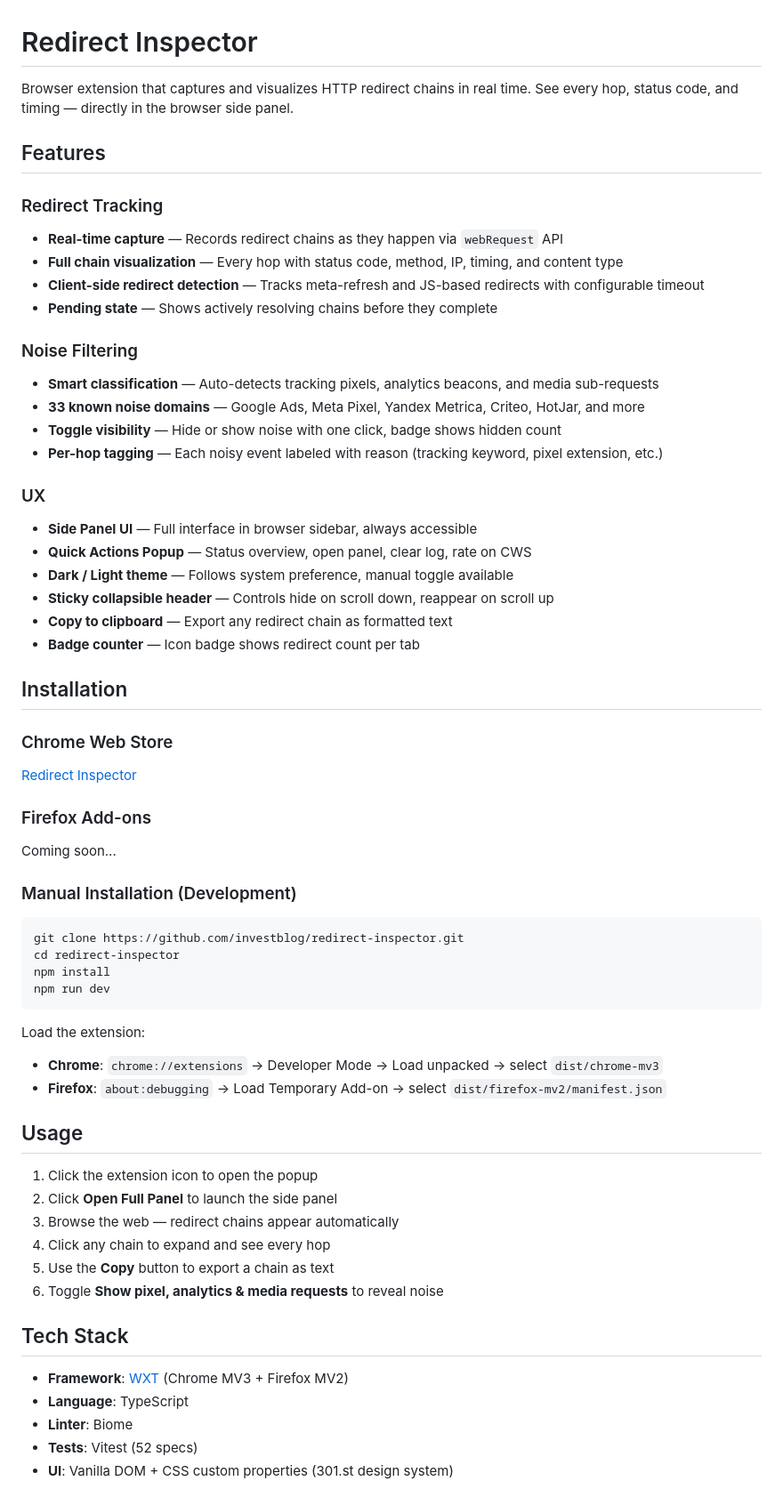
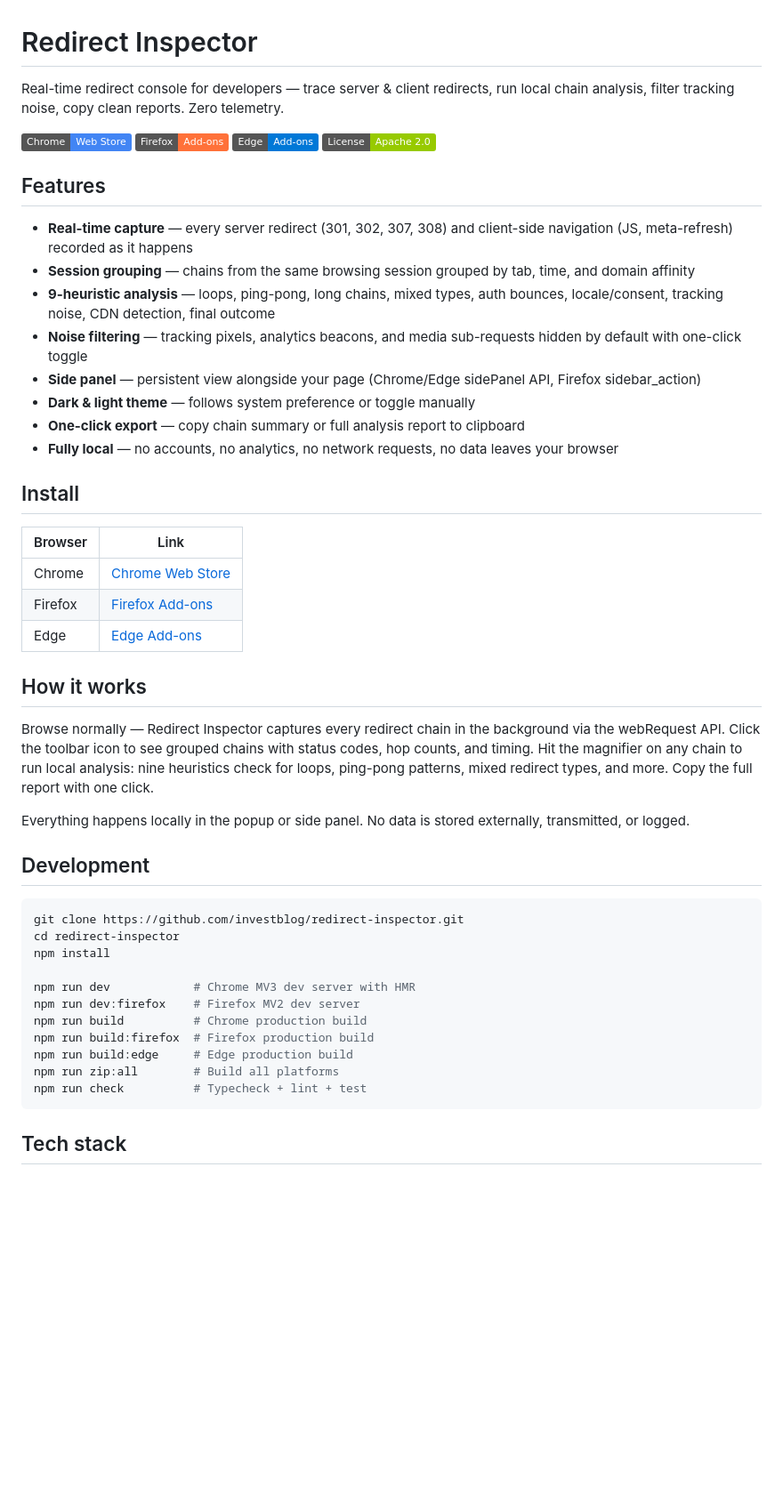
Before and after one commit to investblog/redirect-inspector, a Markdown page: README.md, the part around one of its changes. Shown at 89% size. GitHub-like rendering; badges without logos; blank space fills up the shorter version.

````diff
--- a/README.md
+++ b/README.md
@@ -1,64 +1,52 @@
 # Redirect Inspector
 
-Browser extension that captures and visualizes HTTP redirect chains in real time. See every hop, status code, and timing — directly in the browser side panel.
+Real-time redirect console for developers — trace server & client redirects, run local chain analysis, filter tracking noise, copy clean reports. Zero telemetry.
+
+[![Chrome Web Store](https://img.shields.io/badge/Chrome-Web%20Store-4285F4?logo=googlechrome&logoColor=white)](https://chromewebstore.google.com/detail/redirect-inspector/jkeijlkbgkdnhmejgofbbapdbhjljdgg)
+[![Firefox Add-ons](https://img.shields.io/badge/Firefox-Add--ons-FF7139?logo=firefox&logoColor=white)](https://addons.mozilla.org/firefox/addon/redirect-inspector/)
+[![Edge Add-ons](https://img.shields.io/badge/Edge-Add--ons-0078D7?logo=microsoftedge&logoColor=white)](https://microsoftedge.microsoft.com/addons/detail/ckblhiaefgkhpgilekhcpapnkpihdlaa)
+[![License](https://img.shields.io/badge/License-Apache%202.0-green.svg)](LICENSE)
 
 ## Features
 
-### Redirect Tracking
-- **Real-time capture** — Records redirect chains as they happen via `webRequest` API
-- **Full chain visualization** — Every hop with status code, method, IP, timing, and content type
-- **Client-side redirect detection** — Tracks meta-refresh and JS-based redirects with configurable timeout
-- **Pending state** — Shows actively resolving chains before they complete
+- **Real-time capture** — every server redirect (301, 302, 307, 308) and client-side navigation (JS, meta-refresh) recorded as it happens
+- **Session grouping** — chains from the same browsing session grouped by tab, time, and domain affinity
+- **9-heuristic analysis** — loops, ping-pong, long chains, mixed types, auth bounces, locale/consent, tracking noise, CDN detection, final outcome
+- **Noise filtering** — tracking pixels, analytics beacons, and media sub-requests hidden by default with one-click toggle
+- **Side panel** — persistent view alongside your page (Chrome/Edge sidePanel API, Firefox sidebar_action)
+- **Dark & light theme** — follows system preference or toggle manually
+- **One-click export** — copy chain summary or full analysis report to clipboard
+- **Fully local** — no accounts, no analytics, no network requests, no data leaves your browser
 
-### Noise Filtering
-- **Smart classification** — Auto-detects tracking pixels, analytics beacons, and media sub-requests
-- **33 known noise domains** — Google Ads, Meta Pixel, Yandex Metrica, Criteo, HotJar, and more
-- **Toggle visibility** — Hide or show noise with one click, badge shows hidden count
-- **Per-hop tagging** — Each noisy event labeled with reason (tracking keyword, pixel extension, etc.)
+## Install
 
-### UX
-- **Side Panel UI** — Full interface in browser sidebar, always accessible
-- **Quick Actions Popup** — Status overview, open panel, clear log, rate on CWS
-- **Dark / Light theme** — Follows system preference, manual toggle available
-- **Sticky collapsible header** — Controls hide on scroll down, reappear on scroll up
-- **Copy to clipboard** — Export any redirect chain as formatted text
-- **Badge counter** — Icon badge shows redirect count per tab
+| Browser | Link |
+|---------|------|
+| Chrome | [Chrome Web Store](https://chromewebstore.google.com/detail/redirect-inspector/jkeijlkbgkdnhmejgofbbapdbhjljdgg) |
+| Firefox | [Firefox Add-ons](https://addons.mozilla.org/firefox/addon/redirect-inspector/) |
+| Edge | [Edge Add-ons](https://microsoftedge.microsoft.com/addons/detail/ckblhiaefgkhpgilekhcpapnkpihdlaa) |
 
-## Installation
+## How it works
 
-### Chrome Web Store
-[Redirect Inspector](https://chromewebstore.google.com/detail/redirect-inspector/jkeijlkbgkdnhmejgofbbapdbhjljdgg)
+Browse normally — Redirect Inspector captures every redirect chain in the background via the webRequest API. Click the toolbar icon to see grouped chains with status codes, hop counts, and timing. Hit the magnifier on any chain to run local analysis: nine heuristics check for loops, ping-pong patterns, mixed redirect types, and more. Copy the full report with one click.
 
-### Firefox Add-ons
-Coming soon...
+Everything happens locally in the popup or side panel. No data is stored externally, transmitted, or logged.
 
-### Manual Installation (Development)
+## Development
 
 ```bash
 git clone https://github.com/investblog/redirect-inspector.git
 cd redirect-inspector
 npm install
-npm run dev
+
+npm run dev            # Chrome MV3 dev server with HMR
+npm run dev:firefox    # Firefox MV2 dev server
+npm run build          # Chrome production build
+npm run build:firefox  # Firefox production build
+npm run build:edge     # Edge production build
+npm run zip:all        # Build all platforms
+npm run check          # Typecheck + lint + test
 ```
 
-Load the extension:
-- **Chrome**: `chrome://extensions` -> Developer Mode -> Load unpacked -> select `dist/chrome-mv3`
-- **Firefox**: `about:debugging` -> Load Temporary Add-on -> select `dist/firefox-mv2/manifest.json`
+## Tech stack
 
-## Usage
-
-1. Click the extension icon to open the popup
-2. Click **Open Full Panel** to launch the side panel
-3. Browse the web — redirect chains appear automatically
-4. Click any chain to expand and see every hop
-5. Use the **Copy** button to export a chain as text
-6. Toggle **Show pixel, analytics & media requests** to reveal noise
-
-## Tech Stack
-
-- **Framework**: [WXT](https://wxt.dev/) (Chrome MV3 + Firefox MV2)
-- **Language**: TypeScript
-- **Linter**: Biome
-- **Tests**: Vitest (52 specs)
-- **UI**: Vanilla DOM + CSS custom properties (301.st design system)
-
````
Also changed, not shown: other parts of README.md (+12 -44 lines).
